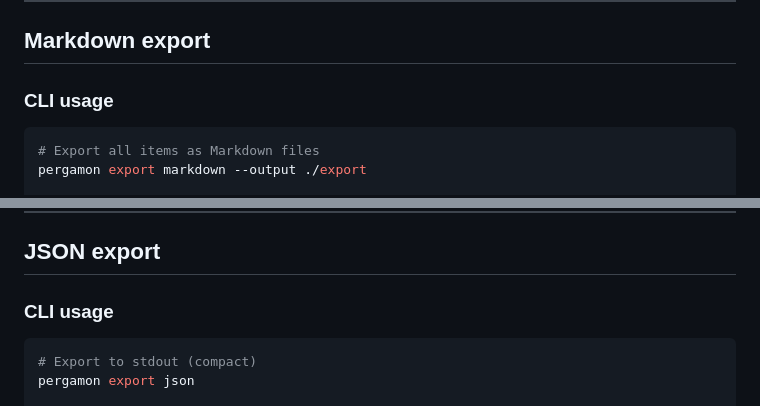
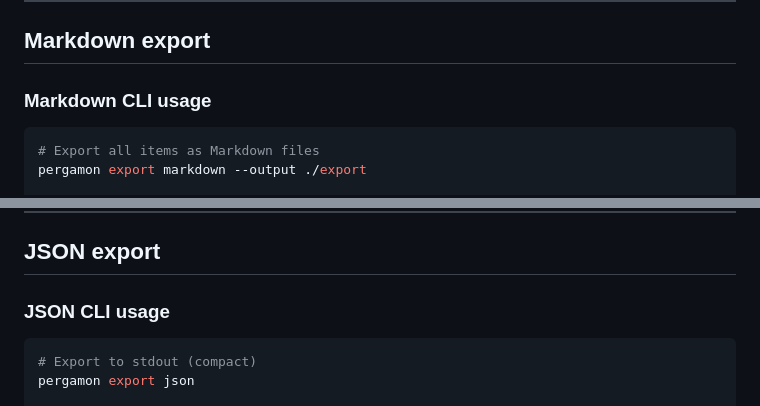
Before and after one commit to kafkade/pergamon, a Markdown page: docs/export-format.md, 2 parts joined by grey strips. Rendered like a GitHub page.

Commit message:
fix more errors

````diff
--- a/docs/export-format.md
+++ b/docs/export-format.md
@@ -21,7 +21,7 @@ Current schema version: **1**.
 
 ## Markdown export
 
-### CLI usage
+### Markdown CLI usage
 
 ```sh
 # Export all items as Markdown files
@@ -148,7 +148,7 @@ Wikilink format: `[[filename-stem|Display Title]]`
 
 ## JSON export
 
-### CLI usage
+### JSON CLI usage
 
 ```sh
 # Export to stdout (compact)
````
